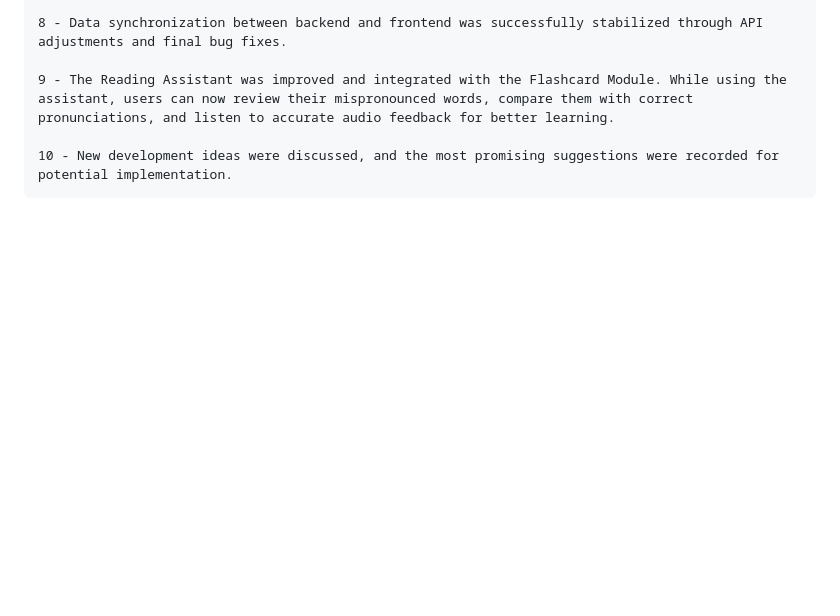
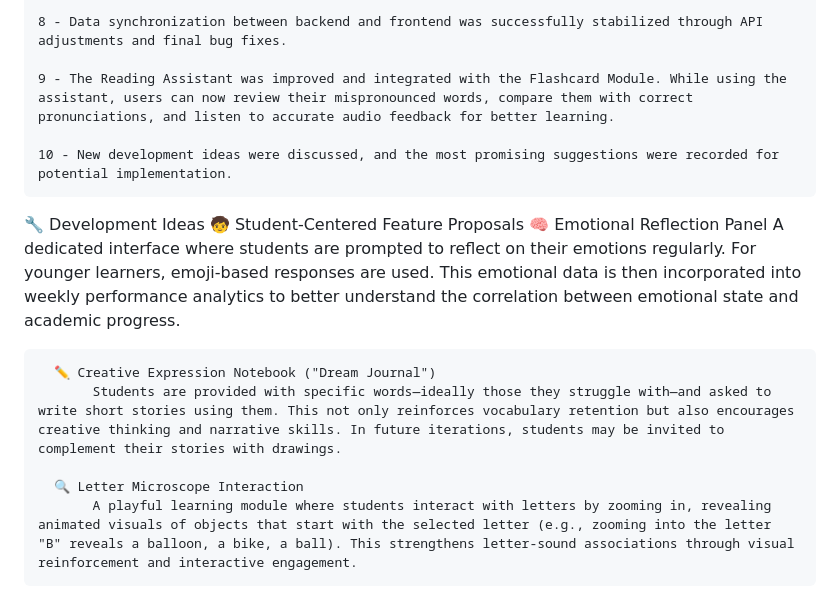
Before and after one commit to busracankit/GROUP-69, a Markdown page: README.md, the part around the change. Rendered like a GitHub page; folded sections open; blank space fills up the shorter version.

```diff
--- a/README.md
+++ b/README.md
@@ -637,5 +637,15 @@ Daily Scrum: [Sprint 3 Daily Scrum](https://github.com/busracankit/GROUP-69/tree
 
     10 - New development ideas were discussed, and the most promising suggestions were recorded for potential implementation.
 
+🔧 Development Ideas
+    🧒 Student-Centered Feature Proposals
+      🧠 Emotional Reflection Panel
+           A dedicated interface where students are prompted to reflect on their emotions regularly. For younger learners, emoji-based responses are used. This emotional data is then incorporated into weekly performance analytics to better understand the correlation between emotional state and academic progress.
+
+      ✏️ Creative Expression Notebook ("Dream Journal")
+           Students are provided with specific words—ideally those they struggle with—and asked to write short stories using them. This not only reinforces vocabulary retention but also encourages creative thinking and narrative skills. In future iterations, students may be invited to complement their stories with drawings.
+
+      🔍 Letter Microscope Interaction
+           A playful learning module where students interact with letters by zooming in, revealing animated visuals of objects that start with the selected letter (e.g., zooming into the letter "B" reveals a balloon, a bike, a ball). This strengthens letter-sound associations through visual reinforcement and interactive engagement.
 
   </details>
```
